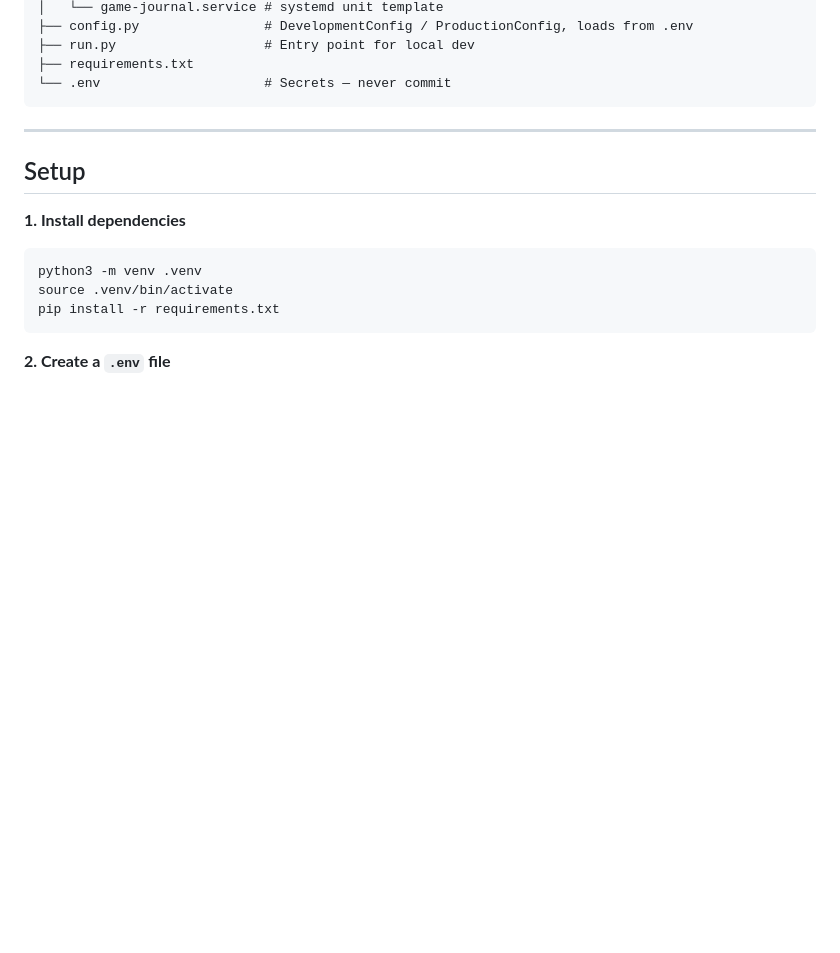
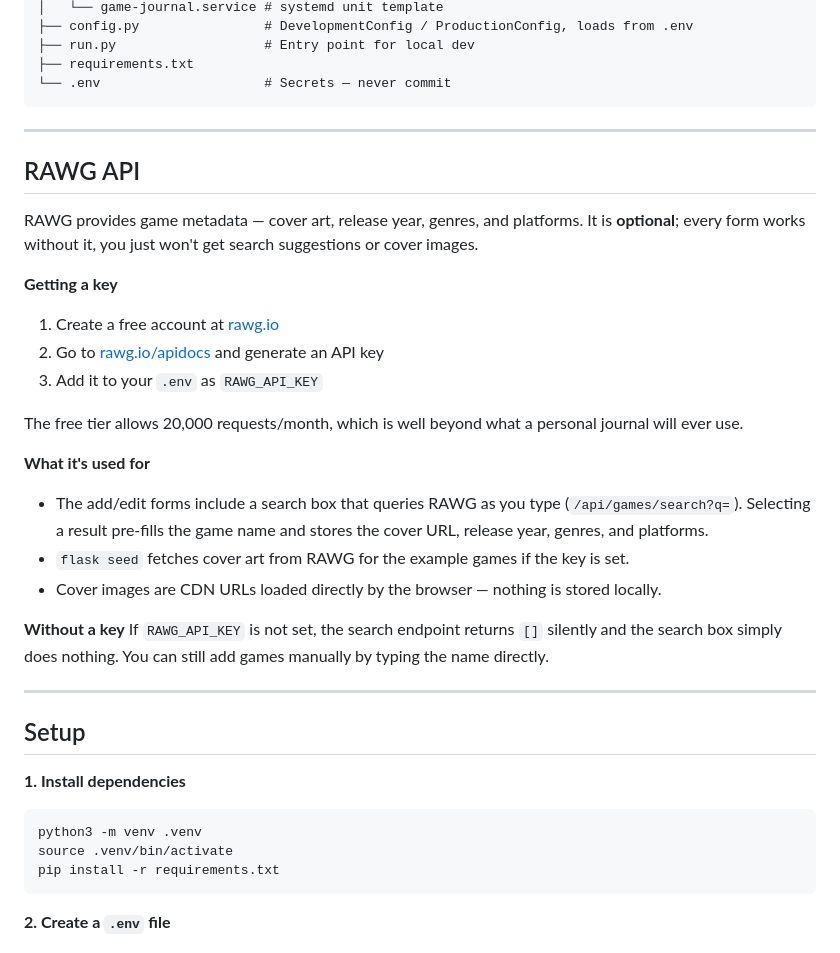
Before and after one commit to Wylderfan/game-journal, a Markdown page: README.md, the part around the change. Rendered like a GitHub page; blank space fills up the shorter version.

Commit message:
Add RAWG API setup section to README
Documents how to get a key, what the free tier limits are, what
metadata is fetched and how it's used, and how the app behaves
when no key is set.

Co-Authored-By: Claude Sonnet 4.6 <noreply@anthropic.com>

````diff
--- a/README.md
+++ b/README.md
@@ -72,6 +72,27 @@ game-journal/
 ├── requirements.txt
 └── .env                     # Secrets — never commit
 ```
+
+---
+
+## RAWG API
+
+RAWG provides game metadata — cover art, release year, genres, and platforms. It is **optional**; every form works without it, you just won't get search suggestions or cover images.
+
+**Getting a key**
+1. Create a free account at [rawg.io](https://rawg.io)
+2. Go to [rawg.io/apidocs](https://rawg.io/apidocs) and generate an API key
+3. Add it to your `.env` as `RAWG_API_KEY`
+
+The free tier allows 20,000 requests/month, which is well beyond what a personal journal will ever use.
+
+**What it's used for**
+- The add/edit forms include a search box that queries RAWG as you type (`/api/games/search?q=`). Selecting a result pre-fills the game name and stores the cover URL, release year, genres, and platforms.
+- `flask seed` fetches cover art from RAWG for the example games if the key is set.
+- Cover images are CDN URLs loaded directly by the browser — nothing is stored locally.
+
+**Without a key**
+If `RAWG_API_KEY` is not set, the search endpoint returns `[]` silently and the search box simply does nothing. You can still add games manually by typing the name directly.
 
 ---
 
````
